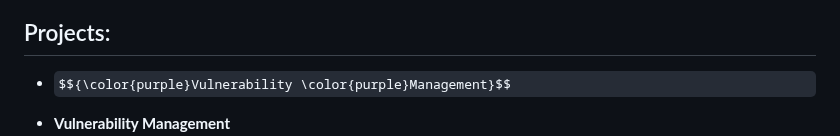
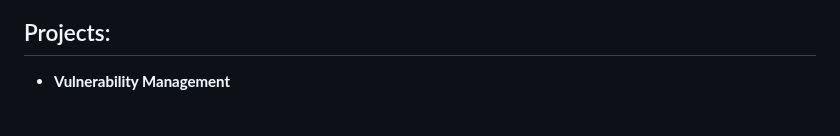
Before and after one commit to lm3nitro/lm3nitro, a Markdown page: README.md, the part around one of its changes. GitHub-like rendering; some formulas as TeX source; blank space fills up the shorter version.

```diff
--- a/README.md
+++ b/README.md
@@ -14,6 +26,4 @@ I am personally drawn to challenges that push boundaries and inspire innovative
 <h2>Projects:</h2>
-
-- $${\color{purple}Vulnerability \color{purple}Management}$$
 
 - <b>Vulnerability Management</b>
   - [OpenVAS]()
```
Also changed, not shown: other parts of README.md (+12 -0 lines).
